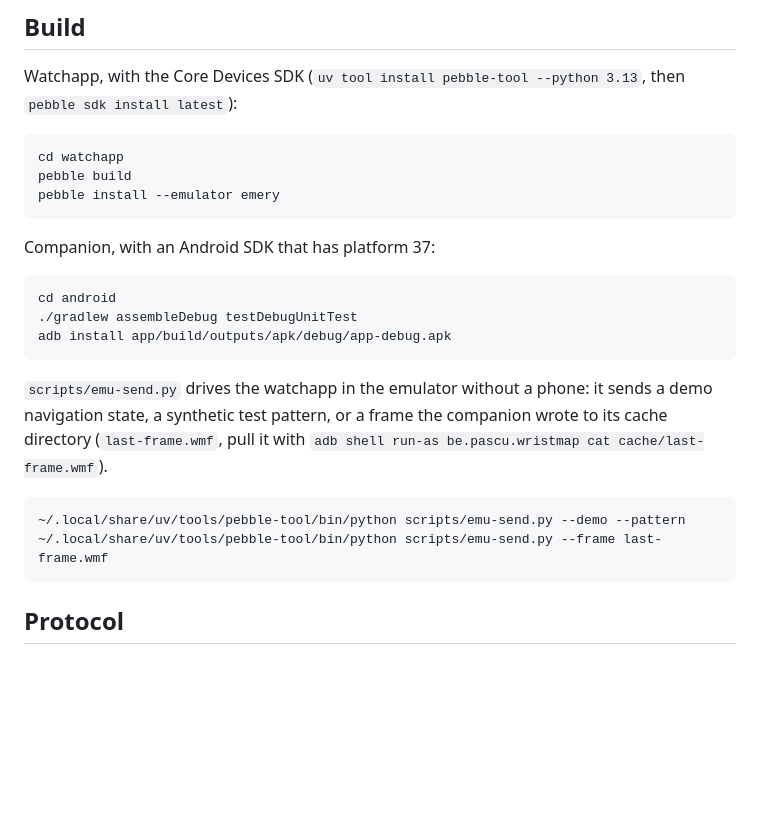
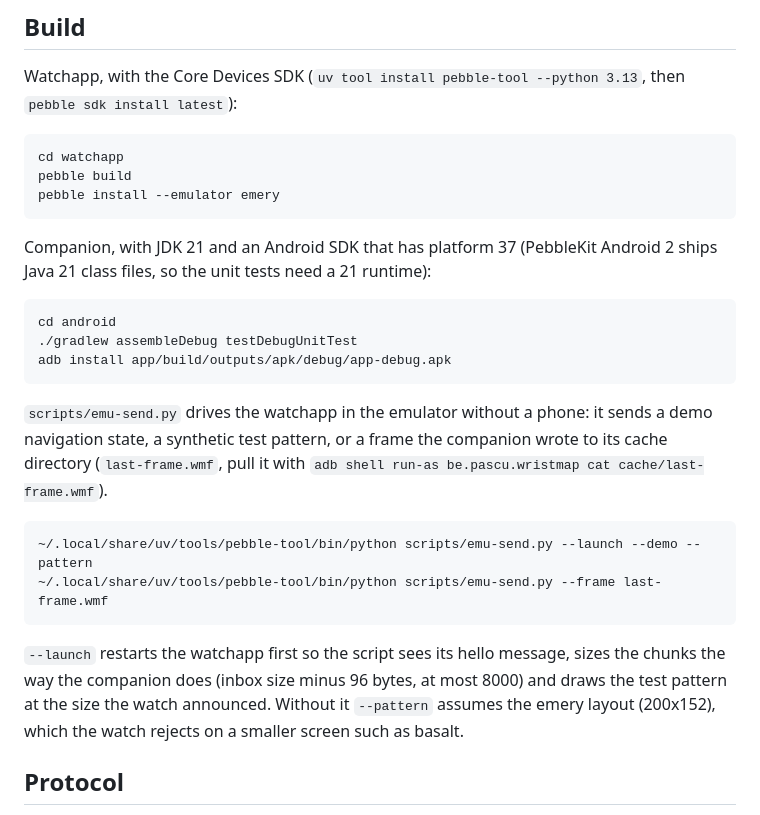
Before and after one commit to adipascu/wristmap, a Markdown page: README.md, the part around one of its changes. Rendered like a GitHub page; blank space fills up the shorter version.

````diff
--- a/README.md
+++ b/README.md
@@ -71,7 +74,8 @@ pebble build
 pebble install --emulator emery
 ```
 
-Companion, with an Android SDK that has platform 37:
+Companion, with JDK 21 and an Android SDK that has platform 37 (PebbleKit Android 2 ships
+Java 21 class files, so the unit tests need a 21 runtime):
 
 ```
 cd android
@@ -84,9 +88,14 @@ navigation state, a synthetic test pattern, or a frame the companion wrote to it
 directory (`last-frame.wmf`, pull it with `adb shell run-as be.pascu.wristmap cat cache/last-frame.wmf`).
 
 ```
-~/.local/share/uv/tools/pebble-tool/bin/python scripts/emu-send.py --demo --pattern
+~/.local/share/uv/tools/pebble-tool/bin/python scripts/emu-send.py --launch --demo --pattern
 ~/.local/share/uv/tools/pebble-tool/bin/python scripts/emu-send.py --frame last-frame.wmf
 ```
+
+`--launch` restarts the watchapp first so the script sees its hello message, sizes the chunks
+the way the companion does (inbox size minus 96 bytes, at most 8000) and draws the test
+pattern at the size the watch announced. Without it `--pattern` assumes the emery layout
+(200x152), which the watch rejects on a smaller screen such as basalt.
 
 ## Protocol
 
````
Also changed, not shown: other parts of README.md (+34 -1 lines).
